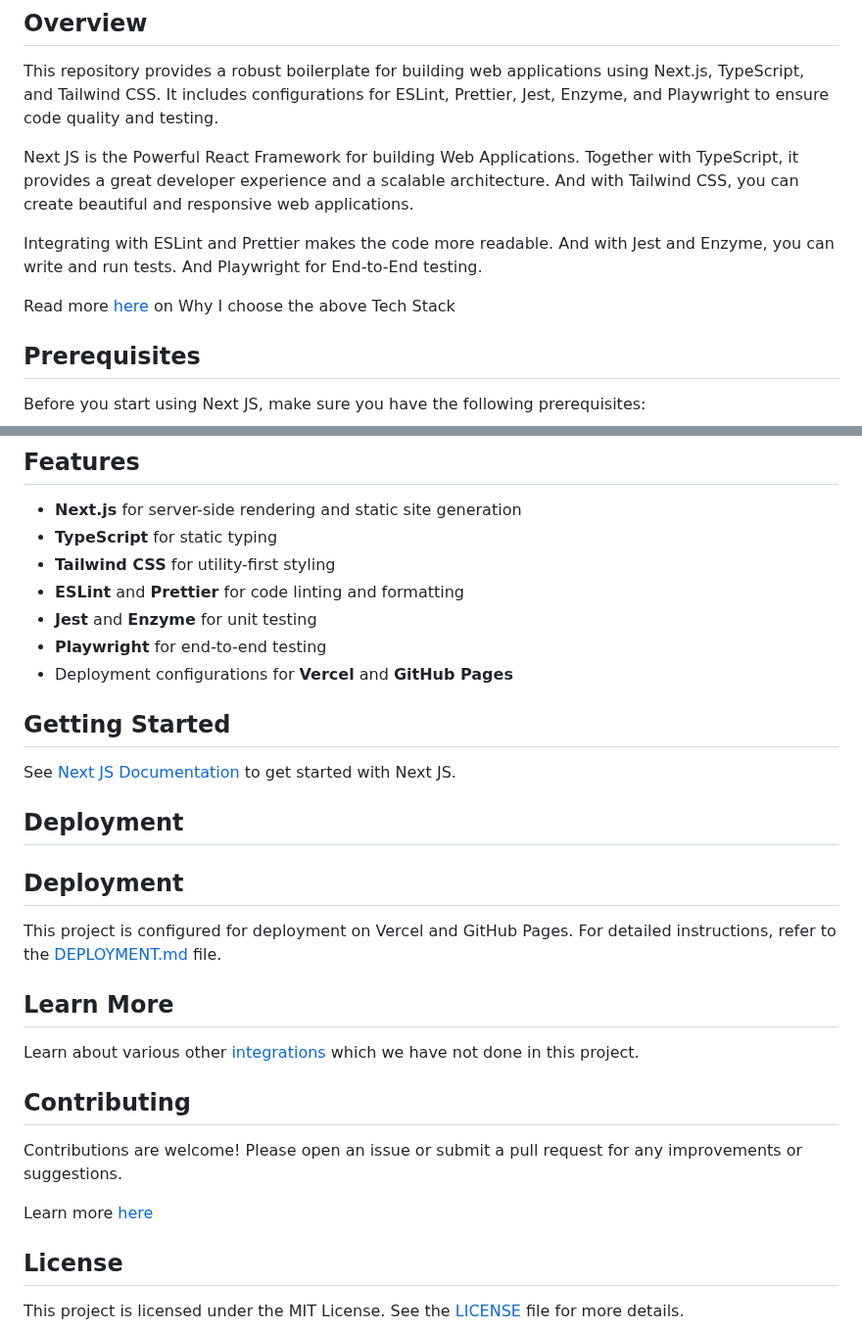
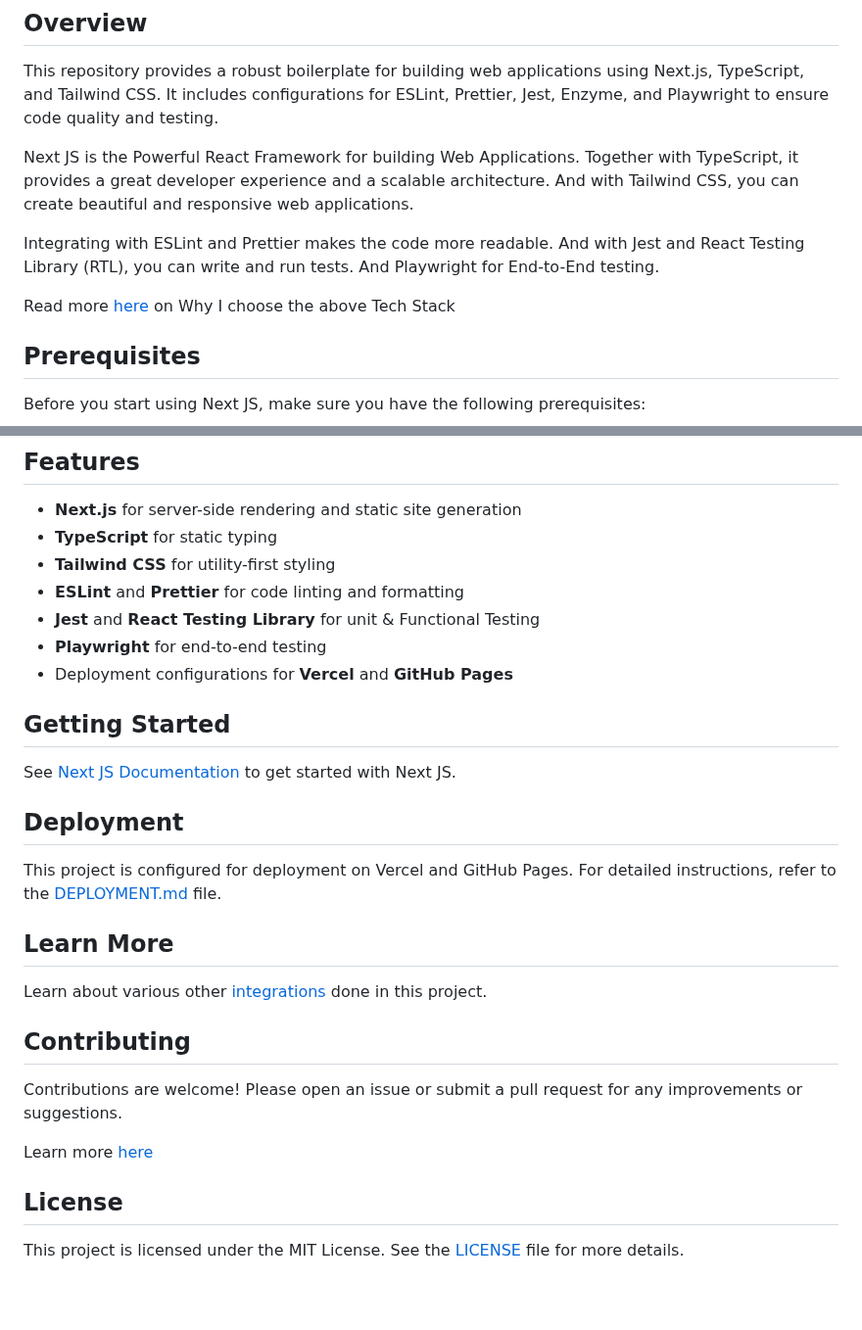
Before and after one commit to pradeepngupta/tswindrush, a Markdown page: README.md, 2 parts joined by grey strips. Shown at 98% size. Rendered like a GitHub page; blank space fills up the shorter version.

```diff
--- a/README.md
+++ b/README.md
@@ -19,5 +19,5 @@ This repository provides a robust boilerplate for building web applications usin
 
 Next JS is the Powerful React Framework for building Web Applications. Together with TypeScript, it provides a great developer experience and a scalable architecture. And with Tailwind CSS, you can create beautiful and responsive web applications.
 
-Integrating with ESLint and Prettier makes the code more readable. And with Jest and Enzyme, you can write and run tests. And Playwright for End-to-End testing.
+Integrating with ESLint and Prettier makes the code more readable. And with Jest and React Testing Library (RTL), you can write and run tests. And Playwright for End-to-End testing.
 
@@ -39,7 +39,7 @@ Before you start using Next JS, make sure you have the following prerequisites:
 - **TypeScript** for static typing
 - **Tailwind CSS** for utility-first styling
 - **ESLint** and **Prettier** for code linting and formatting
-- **Jest** and **Enzyme** for unit testing
+- **Jest** and **React Testing Library** for unit & Functional Testing
 - **Playwright** for end-to-end testing
 - Deployment configurations for **Vercel** and **GitHub Pages**
 
@@ -49,13 +49,11 @@ See [Next JS Documentation](NextJS_Default.md) to get started with Next JS.
 
 ## Deployment
 
-## Deployment
-
-This project is configured for deployment on Vercel and GitHub Pages. For detailed instructions, refer to the [DEPLOYMENT.md](./DEPLOYMENT.md) file.
+This project is configured for deployment on Vercel and GitHub Pages. For detailed instructions, refer to the [DEPLOYMENT.md](./docs/DEPLOYMENT.md) file.
 
 ## Learn More
 
-Learn about various other [integrations](./INTEGRATION.md) which we have not done in this project.
+Learn about various other [integrations](./docs/INTEGRATION.md) done in this project.
 
 ## Contributing
 
```
Also changed, not shown: other parts of README.md (+3 -3 lines), docs/Contributing.md (renamed from Contributing.md), docs/DEPLOYMENT.md (renamed from DEPLOYMENT.md), docs/INTEGRATION.md (renamed from INTEGRATION.md), docs/NextJS_Default.md (renamed from NextJS_Default.md), docs/PostCSS_scheme.png (renamed from PostCSS_scheme.png), docs/TechStack.md (renamed from TechStack.md), docs/playwright-architecture.png (renamed from playwright-architecture.png).
